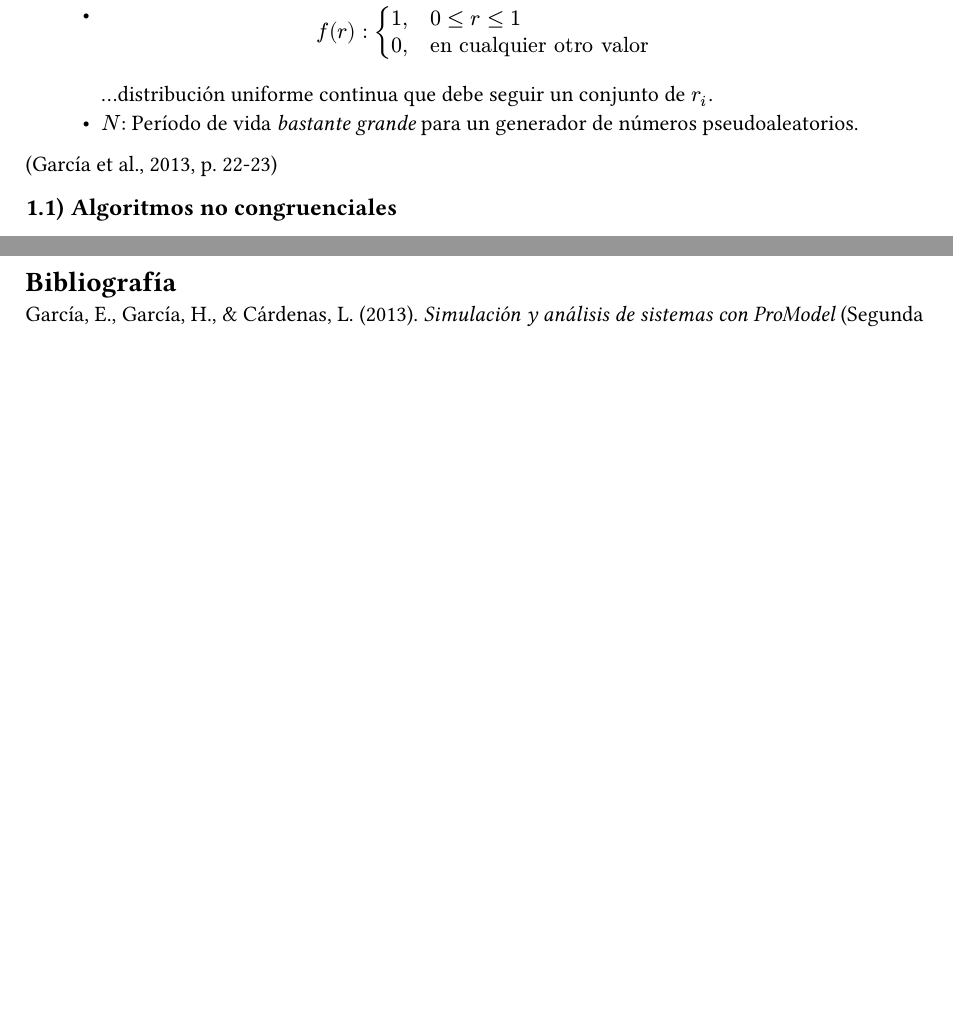
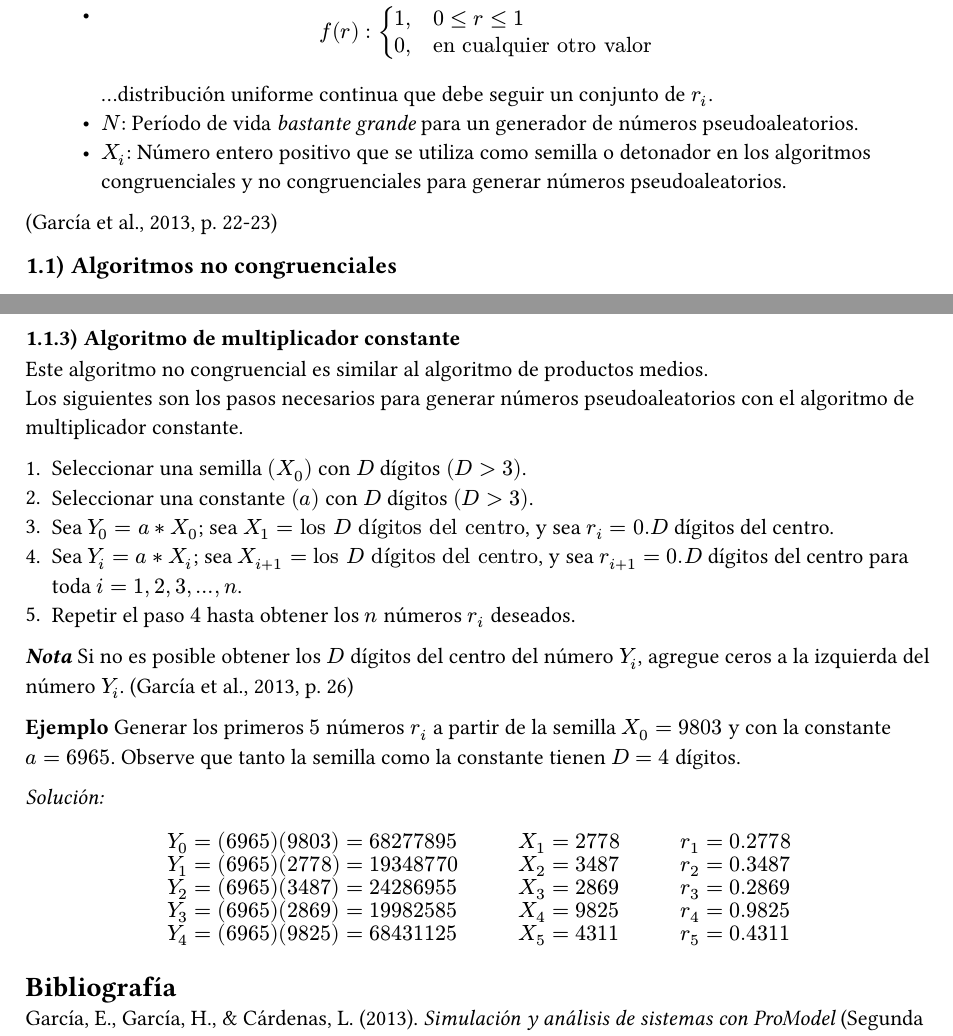
Before and after one commit to antonionatusch/mi415-preview, a Typst document (problemas-seccion-2.5-promodel/main.typ): two parts of pages 1 and 3 of 3, joined at a grey line, cut so that both start at the same text, the shorter picture padded with empty space. The pictures show the PDF file problemas-seccion-2.5-promodel/main.pdf that the author committed with the source.

Commit message:
feat(problemas-promodel): agregar algoritmo de multiplicador constante
TODO: agregar algoritmos congruenciales

```diff
--- a/problemas-seccion-2.5-promodel/main.typ
+++ b/problemas-seccion-2.5-promodel/main.typ
@@ -34,6 +34,7 @@ de #cite(<garcia2013simpromodel>, form: "prose", supplement: [p.~52--58]),
     0"," quad "en cualquier otro valor"
   ) $...distribución uniforme continua que debe seguir un conjunto de $r_i$.
 - $N$: Período de vida _bastante grande_ para un generador de números pseudoaleatorios.
+- $X_i$: Número entero positivo que se utiliza como semilla o detonador en los algoritmos congruenciales y no congruenciales para generar números pseudoaleatorios.
 #cite(<garcia2013simpromodel>, form: "normal", supplement: [p.~22-23])
 
 == Algoritmos no congruenciales
@@ -138,4 +139,44 @@ _Solución:_
 )
 #cite(<garcia2013simpromodel>, form: "normal", supplement: [p.~26])
 
+=== Algoritmo de multiplicador constante
+Este algoritmo no congruencial es similar al algoritmo de productos medios. \
+Los siguientes son los pasos necesarios para generar números pseudoaleatorios con el algoritmo
+de multiplicador constante.
+
+1. Seleccionar una semilla $(X_0)$ con $D$ dígitos $(D > 3)$.
+2. Seleccionar una constante $(a)$ con $D$ dígitos $(D > 3)$.
+3. Sea $Y_0 = a ast X_0$; sea $X_1 = "los" D "dígitos del centro"$, y sea $r_i = 0.D$ dígitos del centro.
+4. Sea $Y_i = a ast X_i$; sea $X_(i+1) = "los" D "dígitos del centro"$, y sea $r_(i+1) = 0.D$ dígitos del centro para toda $i = 1, 2, 3, dots, n$.
+5. Repetir el paso $4$ hasta obtener los $n$ números $r_i$ deseados.
+
+*_Nota_* Si no es posible obtener los $D$ dígitos del centro del número $Y_i$, agregue ceros a la
+izquierda del número $Y_i$.
+#cite(<garcia2013simpromodel>, form: "normal", supplement: [p.~26])
+
+*Ejemplo*
+Generar los primeros $5$ números $r_i$ a partir de la semilla $X_0 = 9803$ y con la constante \
+$a = 6965$. Observe que tanto la semilla como la constante tienen $D = 4$ dígitos.
+
+_Solución:_
+
+#tabular_layout_table(
+  $Y_0 = (6965)(9803) = 68277895$,
+  $X_1 = 2778$,
+  $r_1 = 0.2778$,
+  $Y_1 = (6965)(2778) = 19348770$,
+  $X_2 = 3487$,
+  $r_2 = 0.3487$,
+  $Y_2 = (6965)(3487) = 24286955$,
+  $X_3 = 2869$,
+  $r_3 = 0.2869$,
+  $Y_3 = (6965)(2869) = 19982585$,
+  $X_4 = 9825$,
+  $r_4 = 0.9825$,
+  $Y_4 = (6965)(9825) = 68431125$,
+  $X_5 = 4311$,
+  $r_5 = 0.4311$,
+)
+
+
 #bibliography("references/references.bib", style: "american-psychological-association")
```
Also changed, not shown: problemas-seccion-2.5-promodel/main.pdf.
